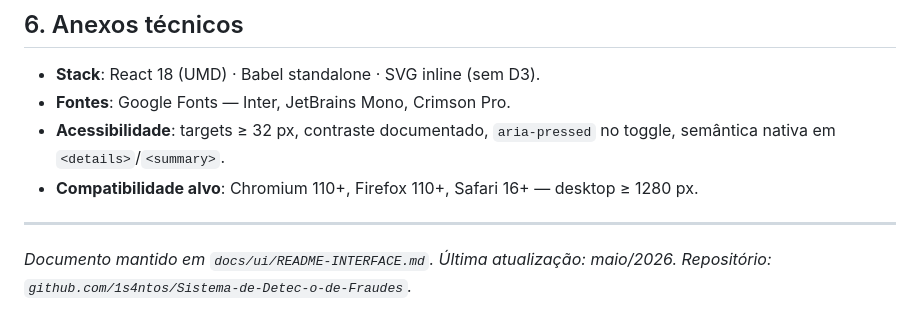
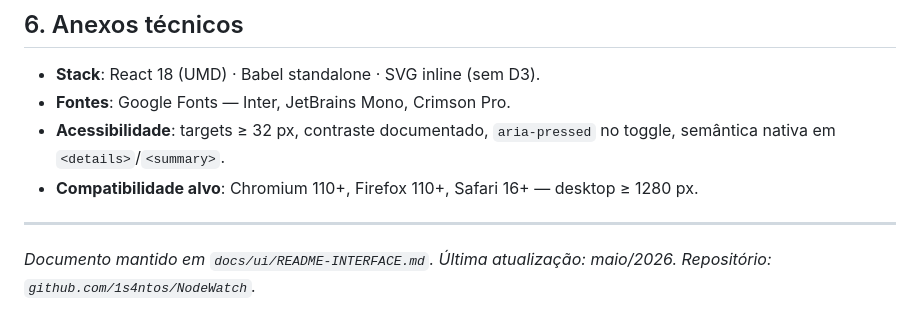
Before and after one commit to 1s4ntos/NodeWatch, a Markdown page: docs/ui/README-INTERFACE.md, the part around the change. Rendered like a GitHub page.

Commit message:
fix: atualiza referências ao nome antigo do repositório após rename para NodeWatch

```diff
--- a/docs/ui/README-INTERFACE.md
+++ b/docs/ui/README-INTERFACE.md
@@ -215,4 +215,4 @@ A escolha de `<details>` (em vez de modal/tab) preserva o **scroll mental** —
 
 *Documento mantido em `docs/ui/README-INTERFACE.md`.
 Última atualização: maio/2026.
-Repositório: `github.com/1s4ntos/Sistema-de-Detec-o-de-Fraudes`.*
+Repositório: `github.com/1s4ntos/NodeWatch`.*
```
